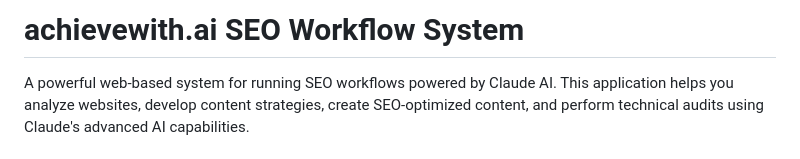
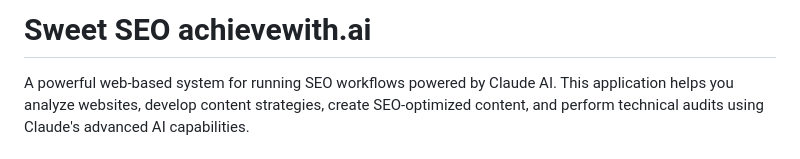
Before and after one commit to kitsharma/seo-workflow, a Markdown page: README.md, the part around the change. GitHub-like rendering.

Commit message:
Update README.md
Fun title, play on suite.

```diff
--- a/README.md
+++ b/README.md
@@ -1,4 +1,4 @@
-# achievewith.ai SEO Workflow System
+# Sweet SEO achievewith.ai
 
 A powerful web-based system for running SEO workflows powered by Claude AI. This application helps you analyze websites, develop content strategies, create SEO-optimized content, and perform technical audits using Claude's advanced AI capabilities.
 
```
